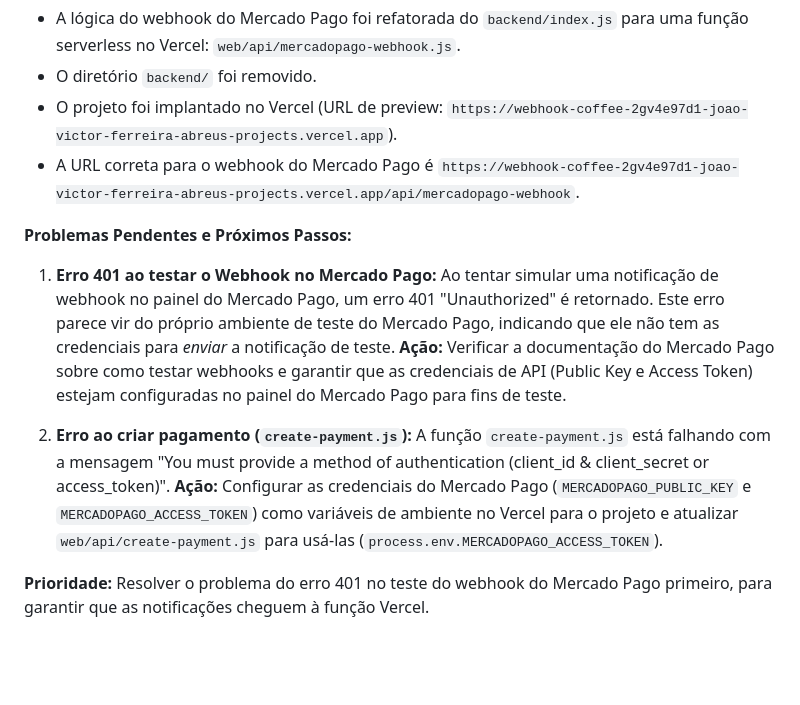
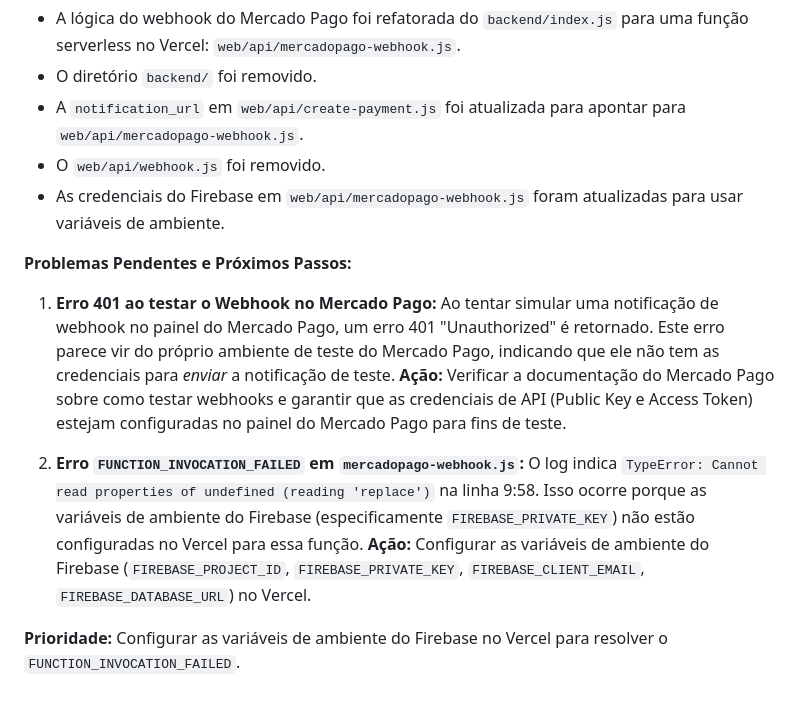
Before and after one commit to chapuleta/esp32_coffee_plat, a Markdown page: GEMINI.md, the part around the change. Drawn GitHub-style; blank space fills up the shorter version.

```diff
--- a/GEMINI.md
+++ b/GEMINI.md
@@ -17,13 +17,14 @@ nunca abra o monitor serial nem me peça pra abrir, da erro e trava o programa.
 
 *   A lógica do webhook do Mercado Pago foi refatorada do `backend/index.js` para uma função serverless no Vercel: `web/api/mercadopago-webhook.js`.
 *   O diretório `backend/` foi removido.
-*   O projeto foi implantado no Vercel (URL de preview: `https://webhook-coffee-2gv4e97d1-joao-victor-ferreira-abreus-projects.vercel.app`).
-*   A URL correta para o webhook do Mercado Pago é `https://webhook-coffee-2gv4e97d1-joao-victor-ferreira-abreus-projects.vercel.app/api/mercadopago-webhook`.
+*   A `notification_url` em `web/api/create-payment.js` foi atualizada para apontar para `web/api/mercadopago-webhook.js`.
+*   O `web/api/webhook.js` foi removido.
+*   As credenciais do Firebase em `web/api/mercadopago-webhook.js` foram atualizadas para usar variáveis de ambiente.
 
 **Problemas Pendentes e Próximos Passos:**
 
 1.  **Erro 401 ao testar o Webhook no Mercado Pago:** Ao tentar simular uma notificação de webhook no painel do Mercado Pago, um erro 401 "Unauthorized" é retornado. Este erro parece vir do próprio ambiente de teste do Mercado Pago, indicando que ele não tem as credenciais para *enviar* a notificação de teste. **Ação:** Verificar a documentação do Mercado Pago sobre como testar webhooks e garantir que as credenciais de API (Public Key e Access Token) estejam configuradas no painel do Mercado Pago para fins de teste.
 
-2.  **Erro ao criar pagamento (`create-payment.js`):** A função `create-payment.js` está falhando com a mensagem "You must provide a method of authentication (client_id & client_secret or access_token)". **Ação:** Configurar as credenciais do Mercado Pago (`MERCADOPAGO_PUBLIC_KEY` e `MERCADOPAGO_ACCESS_TOKEN`) como variáveis de ambiente no Vercel para o projeto e atualizar `web/api/create-payment.js` para usá-las (`process.env.MERCADOPAGO_ACCESS_TOKEN`).
+2.  **Erro `FUNCTION_INVOCATION_FAILED` em `mercadopago-webhook.js`:** O log indica `TypeError: Cannot read properties of undefined (reading 'replace')` na linha 9:58. Isso ocorre porque as variáveis de ambiente do Firebase (especificamente `FIREBASE_PRIVATE_KEY`) não estão configuradas no Vercel para essa função. **Ação:** Configurar as variáveis de ambiente do Firebase (`FIREBASE_PROJECT_ID`, `FIREBASE_PRIVATE_KEY`, `FIREBASE_CLIENT_EMAIL`, `FIREBASE_DATABASE_URL`) no Vercel.
 
-**Prioridade:** Resolver o problema do erro 401 no teste do webhook do Mercado Pago primeiro, para garantir que as notificações cheguem à função Vercel.
+**Prioridade:** Configurar as variáveis de ambiente do Firebase no Vercel para resolver o `FUNCTION_INVOCATION_FAILED`.
```
